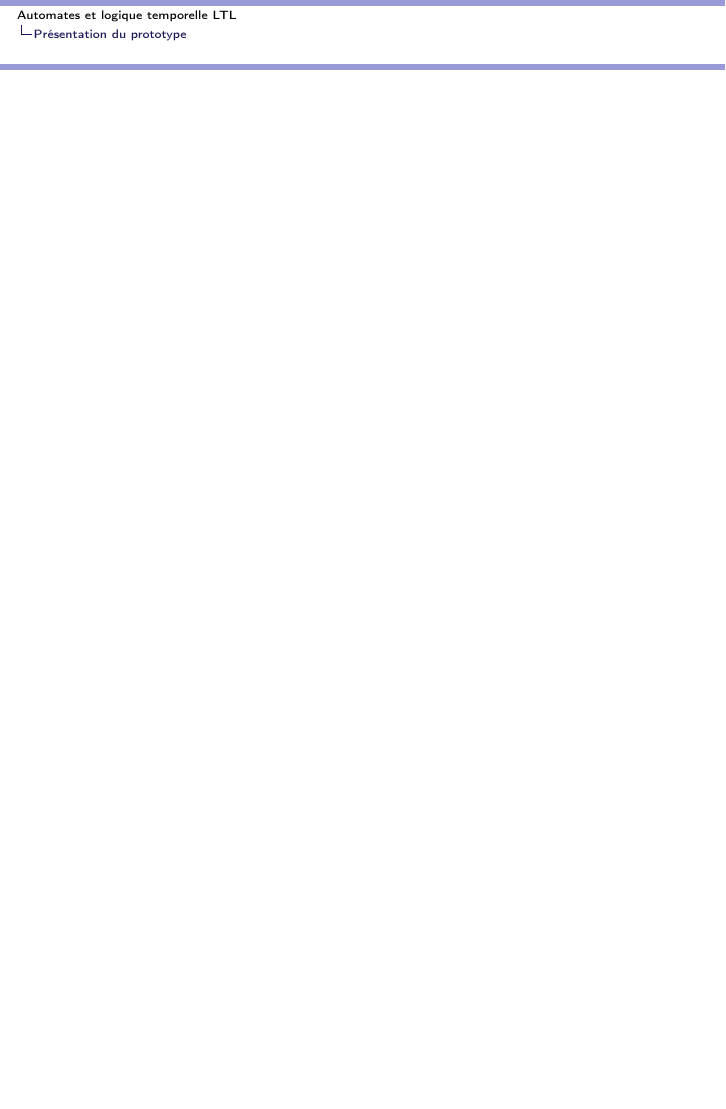
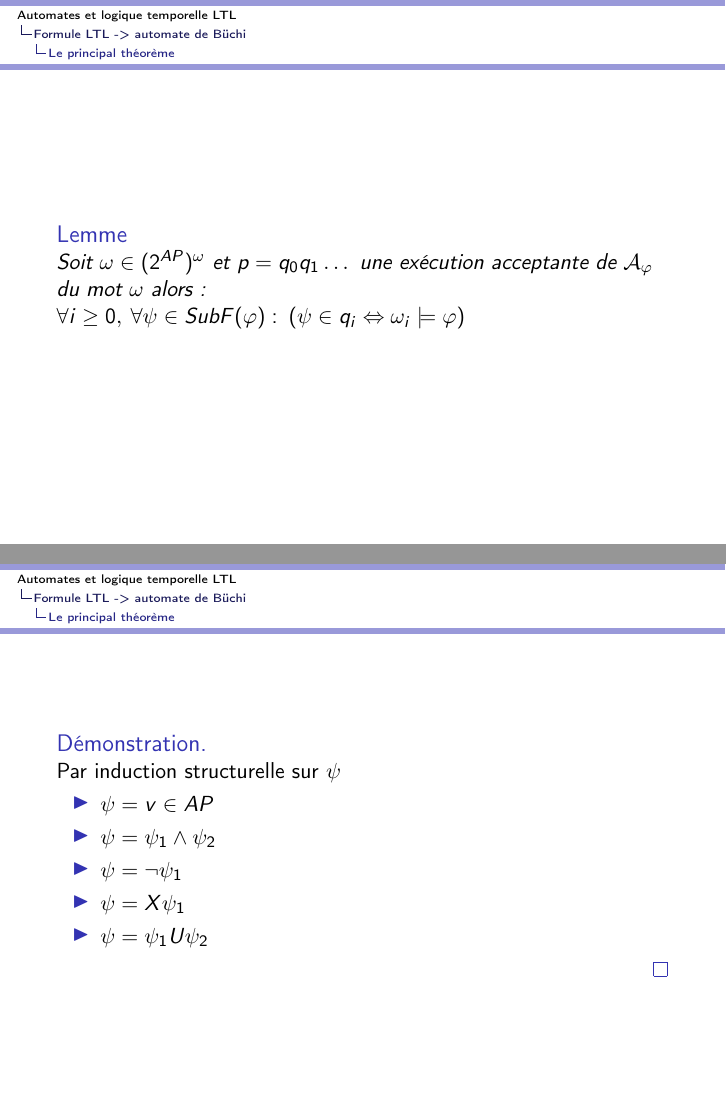
Before and after one commit to rbouar/LTL-to-BA, LaTeX slides (latex/slides.tex): page 37 of 37 before the commit and pages 37 and 43 of 44 after it, the two joined at a grey line, the shorter picture padded with empty space. Compiled offline with pdfLaTeX.

Commit message:
Add lemme proof in slides

```diff
--- a/latex/slides.tex
+++ b/latex/slides.tex
@@ -417,6 +417,27 @@
     Soit $\varphi$ une formule LTL sur $AP$. On a, $\mathcal{L}(\mathcal{A}_\varphi)=mod(\varphi)$ où $mod(\varphi)$ est l'ensemble des modèles reconnues par $\varphi$.
   \end{thm}
 \end{frame}
+\subsubsection{Lemme 1}
+\begin{frame}
+	\begin{lem}
+		Soit $\omega \in (2^{AP})^\omega$ et $p=q_0q_1\dots$ une exécution acceptante de $\mathcal{A}_\varphi$ du mot $\omega$ alors: \\
+		$\forall i \geq 0,\: \forall \psi \in SubF(\varphi): \: (\psi \in q_i \Leftrightarrow \omega_i \models \varphi)$
+	\end{lem}
+\end{frame}
+\begin{frame}
+	\begin{proof}
+		Par induction structurelle sur $\psi$
+		\pause
+		\begin{itemize}
+			\item $\psi = v \in AP$ \pause
+			\item $\psi = \psi_1 \land \psi_2$ \pause
+			\item $\psi = \lnot \psi_1$ \pause
+			\item $\psi = X\psi_1$ \pause
+			\item $\psi = \psi_1 U \psi_2$
+		\end{itemize}
+	\end{proof}
+\end{frame}
+
 
 
 \section{Présentation du prototype}
```
